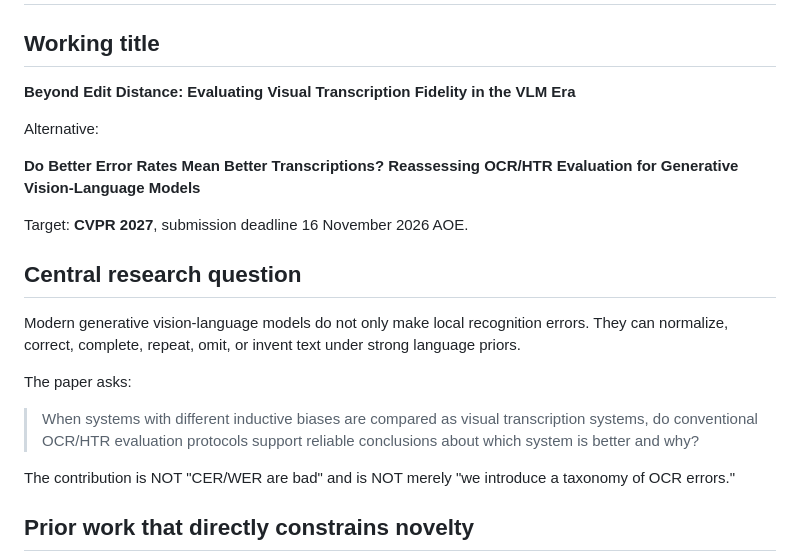
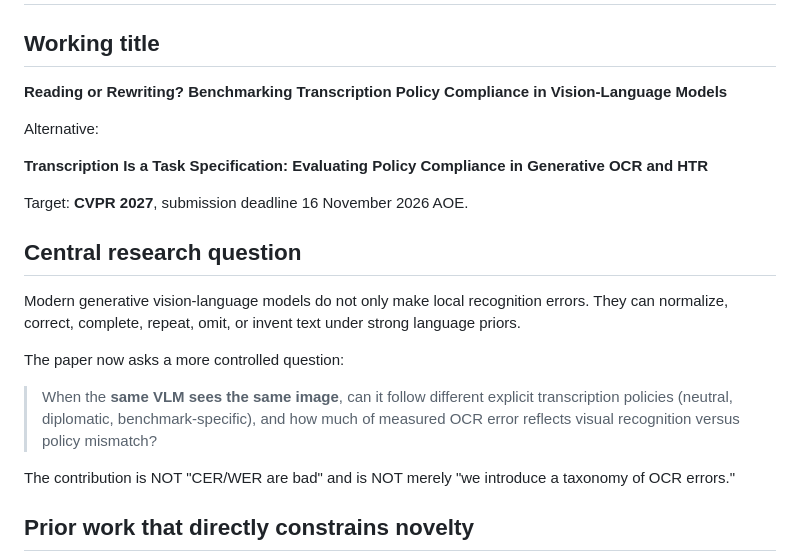
Before and after one commit to floriancafiero/packagehtrocr, a Markdown page: paper/CVPR_POSITIONING.md, the part around one of its changes. Rendered like a GitHub page.

```diff
--- a/paper/CVPR_POSITIONING.md
+++ b/paper/CVPR_POSITIONING.md
@@ -2,11 +2,11 @@
 
 ## Working title
 
-**Beyond Edit Distance: Evaluating Visual Transcription Fidelity in the VLM Era**
+**Reading or Rewriting? Benchmarking Transcription Policy Compliance in Vision-Language Models**
 
 Alternative:
 
-**Do Better Error Rates Mean Better Transcriptions? Reassessing OCR/HTR Evaluation for Generative Vision-Language Models**
+**Transcription Is a Task Specification: Evaluating Policy Compliance in Generative OCR and HTR**
 
 Target: **CVPR 2027**, submission deadline 16 November 2026 AOE.
 
@@ -16,11 +16,11 @@ Modern generative vision-language models do not only make local recognition
 errors. They can normalize, correct, complete, repeat, omit, or invent text under
 strong language priors.
 
-The paper asks:
+The paper now asks a more controlled question:
 
-> When systems with different inductive biases are compared as visual
-> transcription systems, do conventional OCR/HTR evaluation protocols support
-> reliable conclusions about which system is better and why?
+> When the **same VLM sees the same image**, can it follow different explicit
+> transcription policies (neutral, diplomatic, benchmark-specific), and how much
+> of measured OCR error reflects visual recognition versus policy mismatch?
 
 The contribution is NOT "CER/WER are bad" and is NOT merely "we introduce a
 taxonomy of OCR errors."
```
Also changed, not shown: other parts of paper/CVPR_POSITIONING.md (+54 -3 lines).
